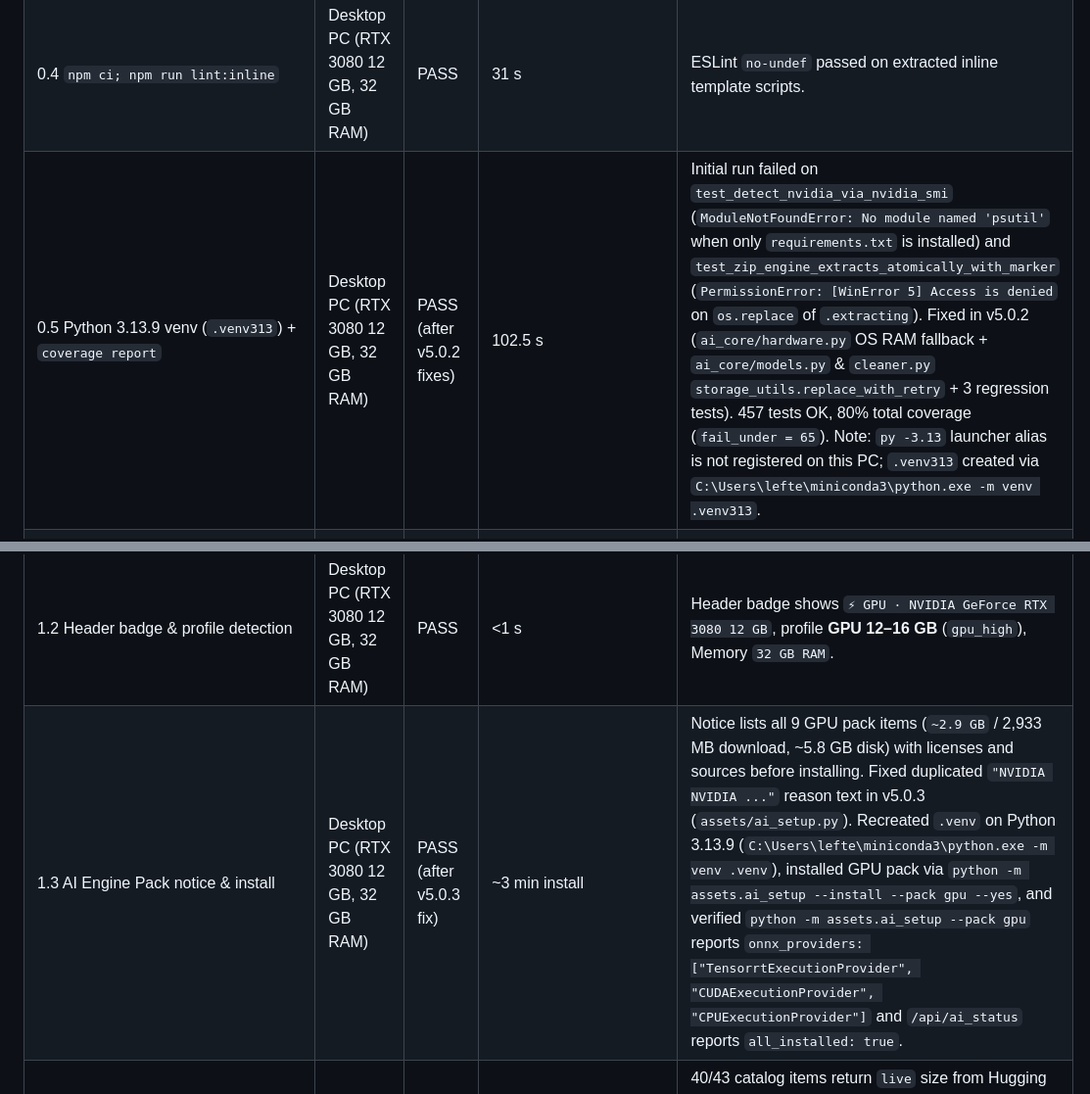
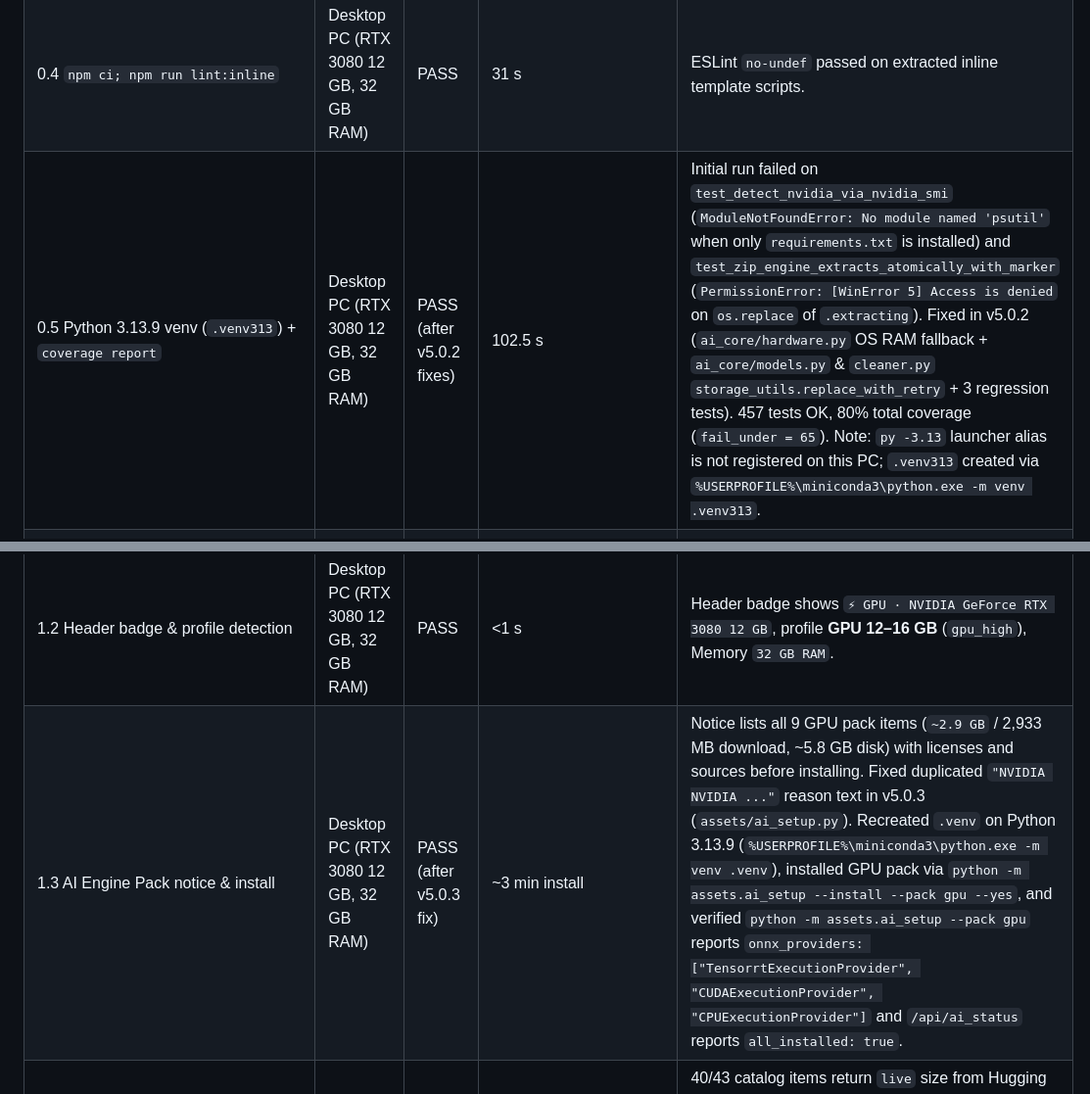
Before and after one commit to NextGenInfluencer/ai-influencer-media-grabber, a Markdown page: docs/v5-validation.md, 2 parts joined by grey strips. Shown at 98% size. Rendered like a GitHub page.

Commit message:
docs: replace personal username path in v5-validation.md with %USERPROFILE%

```diff
--- a/docs/v5-validation.md
+++ b/docs/v5-validation.md
@@ -64,10 +64,10 @@ Interpreter on the dev PC: `.venv\Scripts\python.exe` (Python 3.13.9, matching C
 | 0.2 JS unit tests (`test_caption_timing.js`, `test_stream.js`) | Desktop PC (RTX 3080 12 GB, 32 GB RAM) | PASS | 16 s | All timing, draft isolation, SSE split-boundary/UTF-8 checks passed. |
 | 0.3 `node --check` on `static\*.js` | Desktop PC (RTX 3080 12 GB, 32 GB RAM) | PASS | 22 s | No syntax errors across all static JS files. |
 | 0.4 `npm ci; npm run lint:inline` | Desktop PC (RTX 3080 12 GB, 32 GB RAM) | PASS | 31 s | ESLint `no-undef` passed on extracted inline template scripts. |
-| 0.5 Python 3.13.9 venv (`.venv313`) + `coverage report` | Desktop PC (RTX 3080 12 GB, 32 GB RAM) | PASS (after v5.0.2 fixes) | 102.5 s | Initial run failed on `test_detect_nvidia_via_nvidia_smi` (`ModuleNotFoundError: No module named 'psutil'` when only `requirements.txt` is installed) and `test_zip_engine_extracts_atomically_with_marker` (`PermissionError: [WinError 5] Access is denied` on `os.replace` of `.extracting`). Fixed in v5.0.2 (`ai_core/hardware.py` OS RAM fallback + `ai_core/models.py` & `cleaner.py` `storage_utils.replace_with_retry` + 3 regression tests). 457 tests OK, 80% total coverage (`fail_under = 65`). Note: `py -3.13` launcher alias is not registered on this PC; `.venv313` created via `C:\Users\lefte\miniconda3\python.exe -m venv .venv313`. |
+| 0.5 Python 3.13.9 venv (`.venv313`) + `coverage report` | Desktop PC (RTX 3080 12 GB, 32 GB RAM) | PASS (after v5.0.2 fixes) | 102.5 s | Initial run failed on `test_detect_nvidia_via_nvidia_smi` (`ModuleNotFoundError: No module named 'psutil'` when only `requirements.txt` is installed) and `test_zip_engine_extracts_atomically_with_marker` (`PermissionError: [WinError 5] Access is denied` on `os.replace` of `.extracting`). Fixed in v5.0.2 (`ai_core/hardware.py` OS RAM fallback + `ai_core/models.py` & `cleaner.py` `storage_utils.replace_with_retry` + 3 regression tests). 457 tests OK, 80% total coverage (`fail_under = 65`). Note: `py -3.13` launcher alias is not registered on this PC; `.venv313` created via `%USERPROFILE%\miniconda3\python.exe -m venv .venv313`. |
 | 1.1 First launch opens **Set up AI** once; *Use without AI* closes it and does not reopen | Desktop PC (RTX 3080 12 GB, 32 GB RAM) | PASS | <1 s | Verified in real headless Chrome via CDP: `.ais-sheet` opens on `/` when `setup_seen=false`, *Use without AI* sets `localStorage['mg.aiSetupSeen']='1'` and `setup_seen=true`, reload stays closed. |
 | 1.2 Header badge & profile detection | Desktop PC (RTX 3080 12 GB, 32 GB RAM) | PASS | <1 s | Header badge shows `⚡ GPU · NVIDIA GeForce RTX 3080 12 GB`, profile **GPU 12–16 GB** (`gpu_high`), Memory `32 GB RAM`. |
-| 1.3 AI Engine Pack notice & install | Desktop PC (RTX 3080 12 GB, 32 GB RAM) | PASS (after v5.0.3 fix) | ~3 min install | Notice lists all 9 GPU pack items (`~2.9 GB` / 2,933 MB download, ~5.8 GB disk) with licenses and sources before installing. Fixed duplicated `"NVIDIA NVIDIA ..."` reason text in v5.0.3 (`assets/ai_setup.py`). Recreated `.venv` on Python 3.13.9 (`C:\Users\lefte\miniconda3\python.exe -m venv .venv`), installed GPU pack via `python -m assets.ai_setup --install --pack gpu --yes`, and verified `python -m assets.ai_setup --pack gpu` reports `onnx_providers: ["TensorrtExecutionProvider", "CUDAExecutionProvider", "CPUExecutionProvider"]` and `/api/ai_status` reports `all_installed: true`. |
+| 1.3 AI Engine Pack notice & install | Desktop PC (RTX 3080 12 GB, 32 GB RAM) | PASS (after v5.0.3 fix) | ~3 min install | Notice lists all 9 GPU pack items (`~2.9 GB` / 2,933 MB download, ~5.8 GB disk) with licenses and sources before installing. Fixed duplicated `"NVIDIA NVIDIA ..."` reason text in v5.0.3 (`assets/ai_setup.py`). Recreated `.venv` on Python 3.13.9 (`%USERPROFILE%\miniconda3\python.exe -m venv .venv`), installed GPU pack via `python -m assets.ai_setup --install --pack gpu --yes`, and verified `python -m assets.ai_setup --pack gpu` reports `onnx_providers: ["TensorrtExecutionProvider", "CUDAExecutionProvider", "CPUExecutionProvider"]` and `/api/ai_status` reports `all_installed: true`. |
 | 1.4 Catalog row live sizes, licenses, Local/Cloud & NC gate | Desktop PC (RTX 3080 12 GB, 32 GB RAM) | PASS | 4.2 s | 40/43 catalog items return `live` size from Hugging Face / GitHub / Ollama Registry (3 GitHub codeload zips fall back to `catalog`). `inswapper-128`, `insightface-buffalo-l`, and `flux-kontext-dev-q4` display `Personal / non-commercial use only` badge and disable `Install selected` until the acceptance checkbox is ticked (and server returns 409 `ConsentRequired` without `accept_license=True`). |
 | 1.5 Downloads & Storage installed list + Reclaim space | Desktop PC (RTX 3080 12 GB, 32 GB RAM) | PASS (after v5.0.3 fix) | 18 s (first SHA scan), <0.1 s cached | Initially existing files (`FLUX.1 schnell`, `Wan 2.1 I2V 14B`, `InSwapper 128`, `InsightFace buffalo_l`, `Whisper base`, `Qwen3 4B`) showed `Not verified` because `.verified.json` was only populated on new installs. Fixed in v5.0.3 (`ai_core/models.py` `storage()` verifies matching existing files and caches in `.verified.json`). **Reclaim space** offered and removed duplicate `wan2.2-animate-14b-480p-Q4_0.gguf` (9.5 GB) and obsolete `Llama-3.2-1B-Instruct-Q4_K_M.gguf` (770 MB) + `Meta-Llama-3-8B-Instruct.Q4_K_M.gguf` (4.6 GB), freeing 14.9 GB (`removed_count: 3`). |
 | 1.6 AI Engines detection & role resolution | Desktop PC (RTX 3080 12 GB, 32 GB RAM) | PASS | 116.1 s (`qwen3:14b`), 104.2 s (`translategemma:12b`) | Existing Ollama `v0.40.14` detected and `Running`; before install `Helper` and `Translator` resolved to `qwen2.5:14b`. Installed `qwen3:14b` (9.28 GB) and `translategemma:12b` (8.11 GB) with live byte progress; afterwards `Helper` resolves to `qwen3:14b · ollama · ~20 s per answer · 10.5 GB VRAM` and `Translator` resolves to `translategemma:12b · ollama · ~20 s per answer · 9 GB VRAM`. |
```
